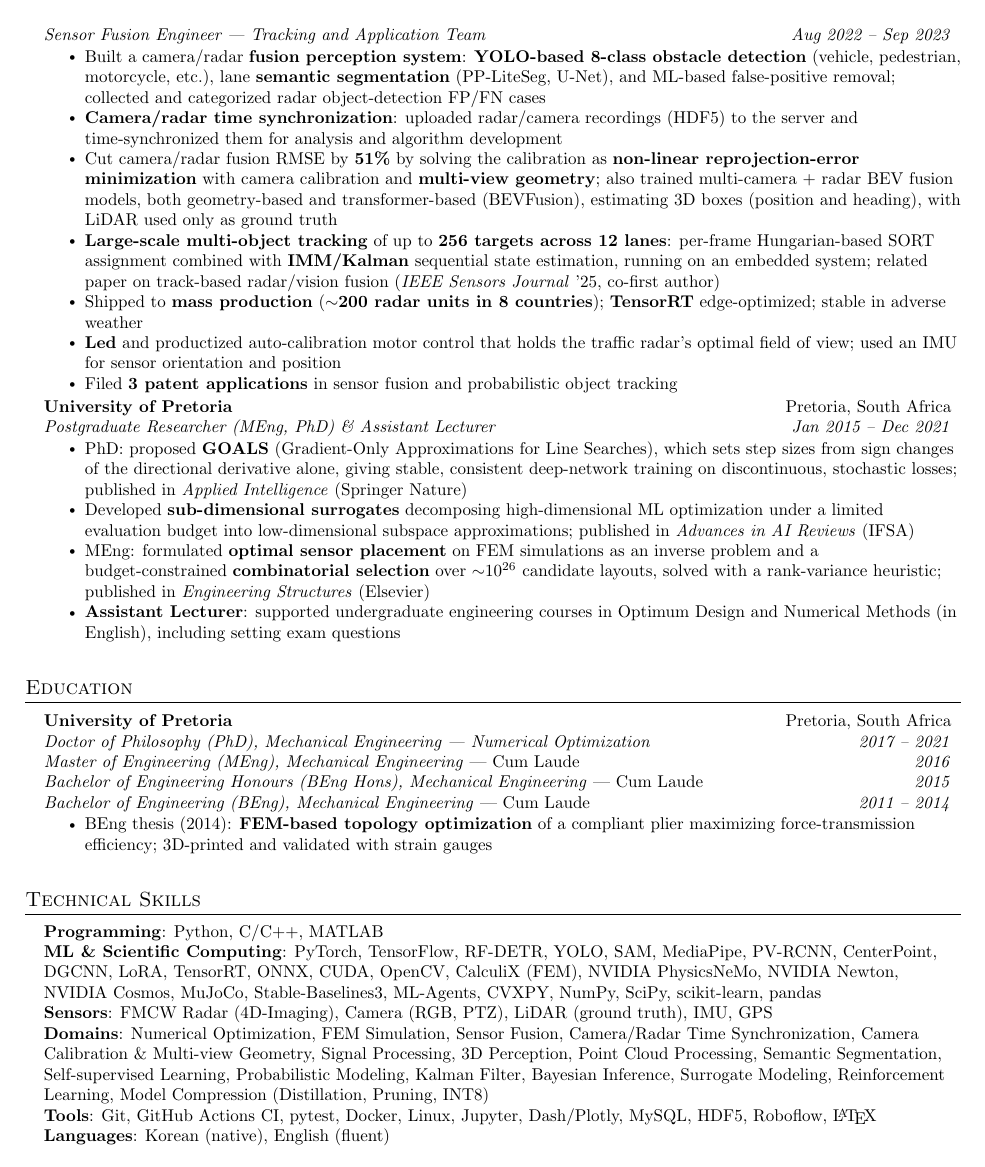
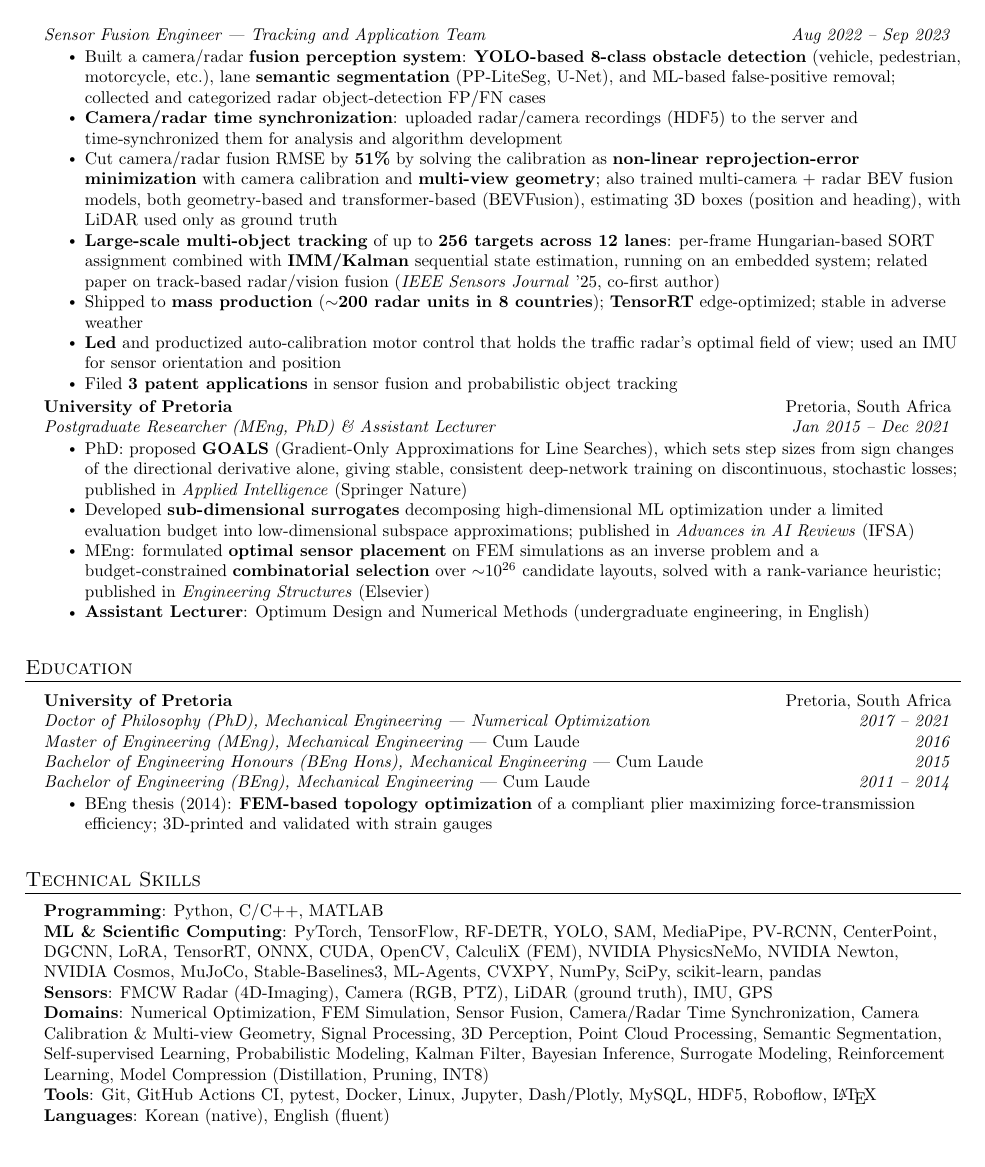
Before and after one commit to younghwan91/resume, a LaTeX CV (en/resume.tex): page 2 of 3. Compiled offline with pdfLaTeX.

Commit message:
docs(resume): Assistant Lecturer 항목은 과목명만
Co-Authored-By: Claude Opus 5.5 <noreply@anthropic.com>

```diff
--- a/en/resume.tex
+++ b/en/resume.tex
@@ -141,7 +141,7 @@ Physical AI and robotics ML engineer with a PhD in numerical optimization (Mecha
         \resumeItem{PhD: proposed \textbf{GOALS} (Gradient-Only Approximations for Line Searches), which sets step sizes from sign changes of the directional derivative alone, giving stable, consistent deep-network training on discontinuous, stochastic losses; published in \textit{Applied Intelligence} (Springer Nature)}
         \resumeItem{Developed \textbf{sub-dimensional surrogates} decomposing high-dimensional ML optimization under a limited evaluation budget into low-dimensional subspace approximations; published in \textit{Advances in AI Reviews} (IFSA)}
         \resumeItem{MEng: formulated \textbf{optimal sensor placement} on FEM simulations as an inverse problem and a budget-constrained \textbf{combinatorial selection} over $\sim$$10^{26}$ candidate layouts, solved with a rank-variance heuristic; published in \textit{Engineering Structures} (Elsevier)}
-        \resumeItem{\textbf{Assistant Lecturer}: supported undergraduate engineering courses in Optimum Design and Numerical Methods (in English), including setting exam questions}
+        \resumeItem{\textbf{Assistant Lecturer}: Optimum Design and Numerical Methods (undergraduate engineering, in English)}
       \resumeItemListEnd
 
   \resumeSubHeadingListEnd
```
Also changed, not shown: ko/resume.tex (+1 -1 lines).
